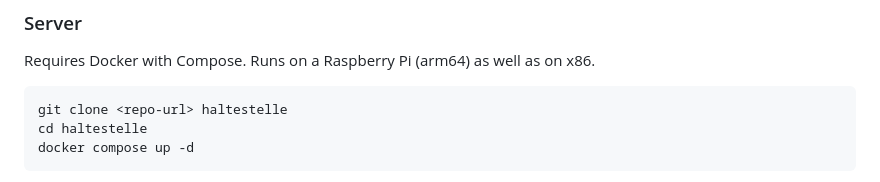
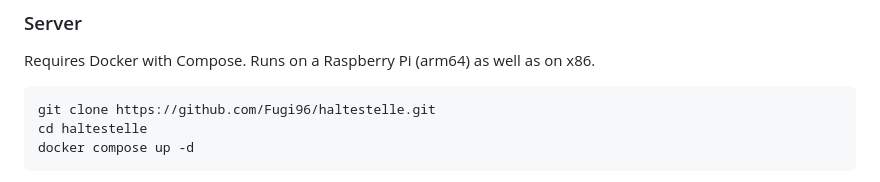
Before and after one commit to Fugi96/haltestelle, a Markdown page: README.md, the part around the change. Rendered like a GitHub page.

Commit message:
Update README.md link for cloning repository

````diff
--- a/README.md
+++ b/README.md
@@ -76,7 +76,7 @@ All topics live under a prefix (default `haltestelle`), are published with QoS 1
 Requires Docker with Compose. Runs on a Raspberry Pi (arm64) as well as on x86.
 
 ```bash
-git clone <repo-url> haltestelle
+git clone https://github.com/Fugi96/haltestelle.git
 cd haltestelle
 docker compose up -d
 ```
````
